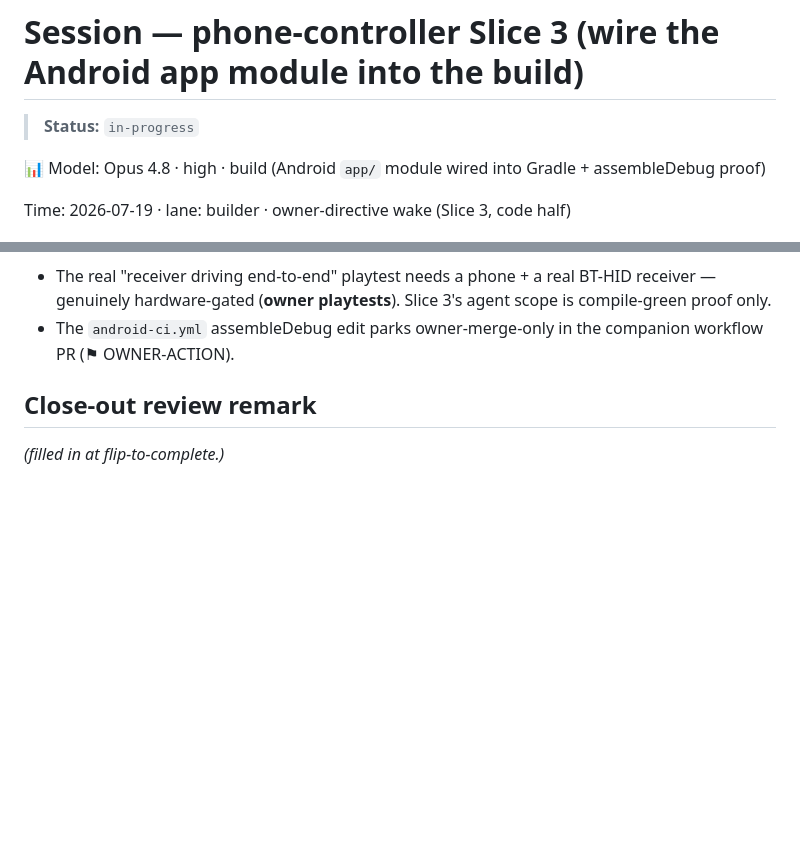
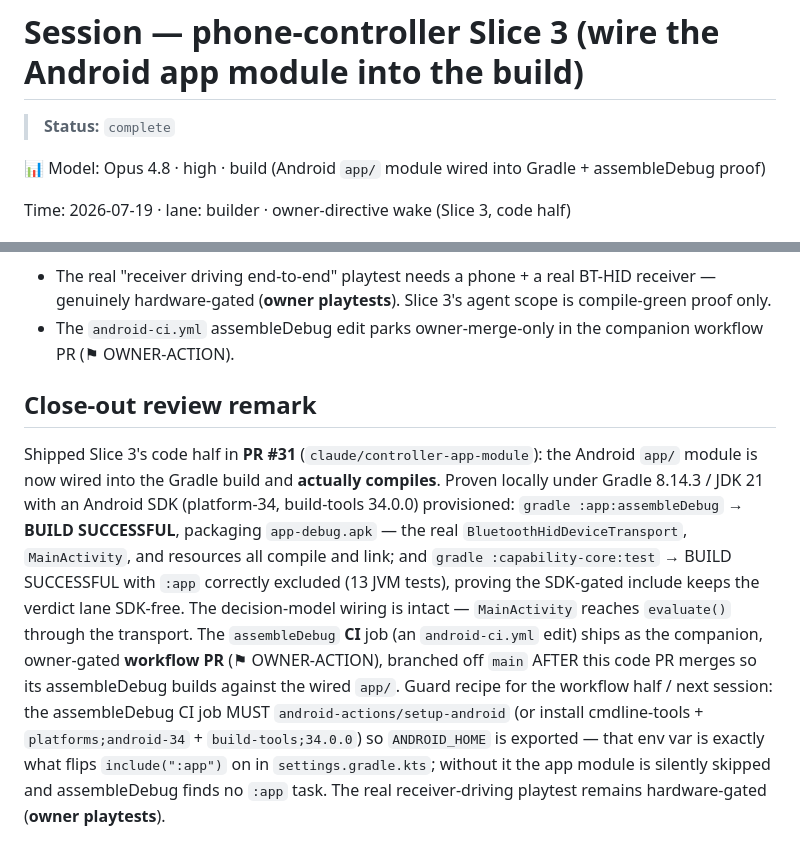
Before and after one commit to menno420/product-forge, a Markdown page: .sessions/2026-07-19-controller-app-module.md, 2 parts joined by grey strips. Rendered like a GitHub page; blank space fills up the shorter version.

Commit message:
phone-controller Slice 3: flip session card complete (code half)
assembleDebug + capability-core:test both proven green locally; close-out
review remark added. Workflow half (android-ci.yml assembleDebug edit) ships
as the companion owner-gated PR off updated main.

Co-Authored-By: Claude Opus 4.8 (1M context) <noreply@anthropic.com>
Claude-Session: https://claude.ai/code/session_01H3Wf4F7M4k4o2MvrhtZgu9

```diff
--- a/.sessions/2026-07-19-controller-app-module.md
+++ b/.sessions/2026-07-19-controller-app-module.md
@@ -1,6 +1,6 @@
 # Session — phone-controller Slice 3 (wire the Android app module into the build)
 
-> **Status:** `in-progress`
+> **Status:** `complete`
 
 📊 Model: Opus 4.8 · high · build (Android `app/` module wired into Gradle + assembleDebug proof)
 
@@ -100,4 +100,19 @@ so the locally-built `app-debug.apk` and SDK-generated files are never staged.
 
 ## Close-out review remark
 
-_(filled in at flip-to-complete.)_
+Shipped Slice 3's code half in **PR #31** (`claude/controller-app-module`): the Android
+`app/` module is now wired into the Gradle build and **actually compiles**. Proven locally
+under Gradle 8.14.3 / JDK 21 with an Android SDK (platform-34, build-tools 34.0.0)
+provisioned: `gradle :app:assembleDebug` → **BUILD SUCCESSFUL**, packaging
+`app-debug.apk` — the real `BluetoothHidDeviceTransport`, `MainActivity`, and resources
+all compile and link; and `gradle :capability-core:test` → BUILD SUCCESSFUL with `:app`
+correctly excluded (13 JVM tests), proving the SDK-gated include keeps the verdict lane
+SDK-free. The decision-model wiring is intact — `MainActivity` reaches `evaluate()`
+through the transport. The `assembleDebug` **CI** job (an `android-ci.yml` edit) ships as
+the companion, owner-gated **workflow PR** (⚑ OWNER-ACTION), branched off `main` AFTER
+this code PR merges so its assembleDebug builds against the wired `app/`. Guard recipe for
+the workflow half / next session: the assembleDebug CI job MUST `android-actions/setup-android`
+(or install cmdline-tools + `platforms;android-34` + `build-tools;34.0.0`) so `ANDROID_HOME`
+is exported — that env var is exactly what flips `include(":app")` on in `settings.gradle.kts`;
+without it the app module is silently skipped and assembleDebug finds no `:app` task. The
+real receiver-driving playtest remains hardware-gated (**owner playtests**).
```
